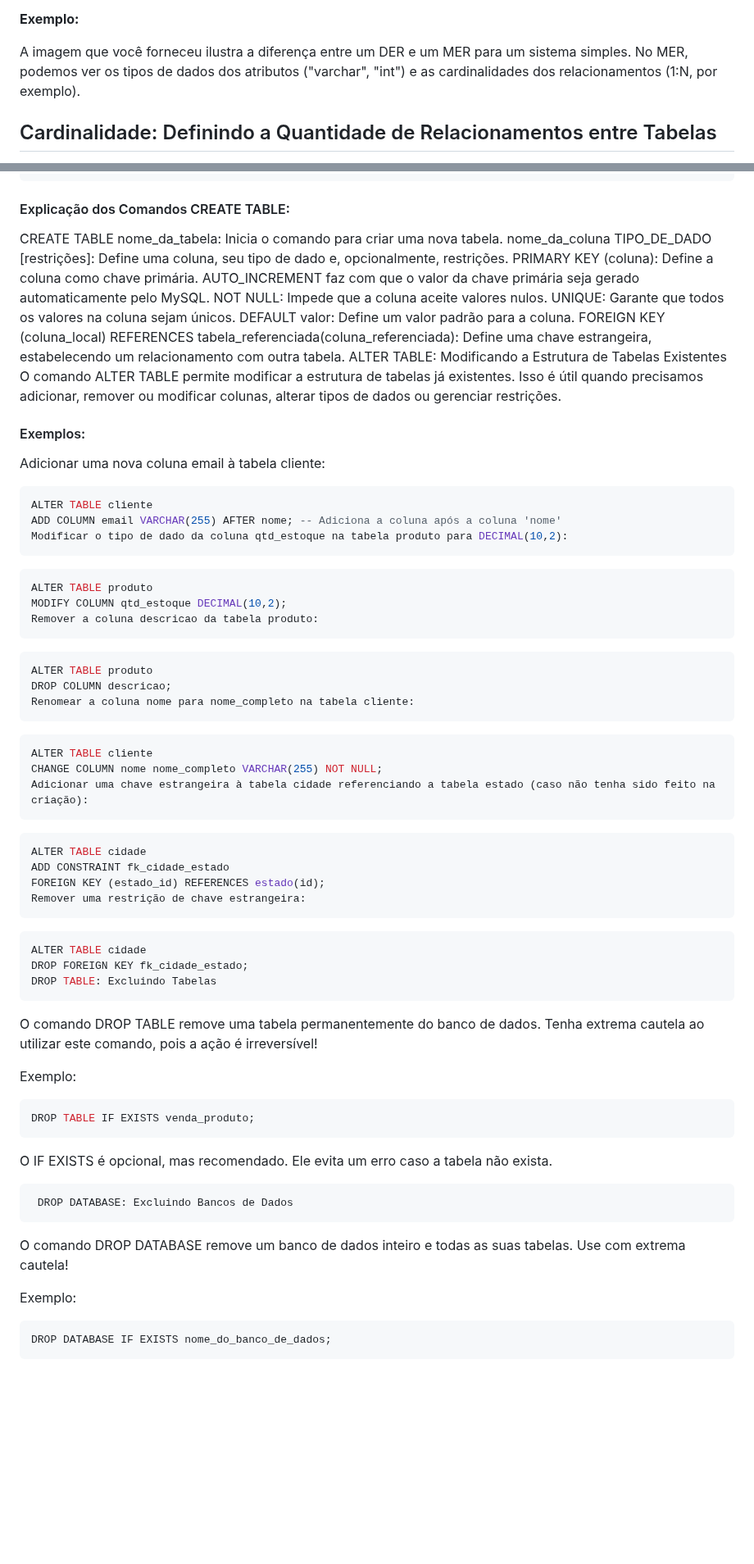
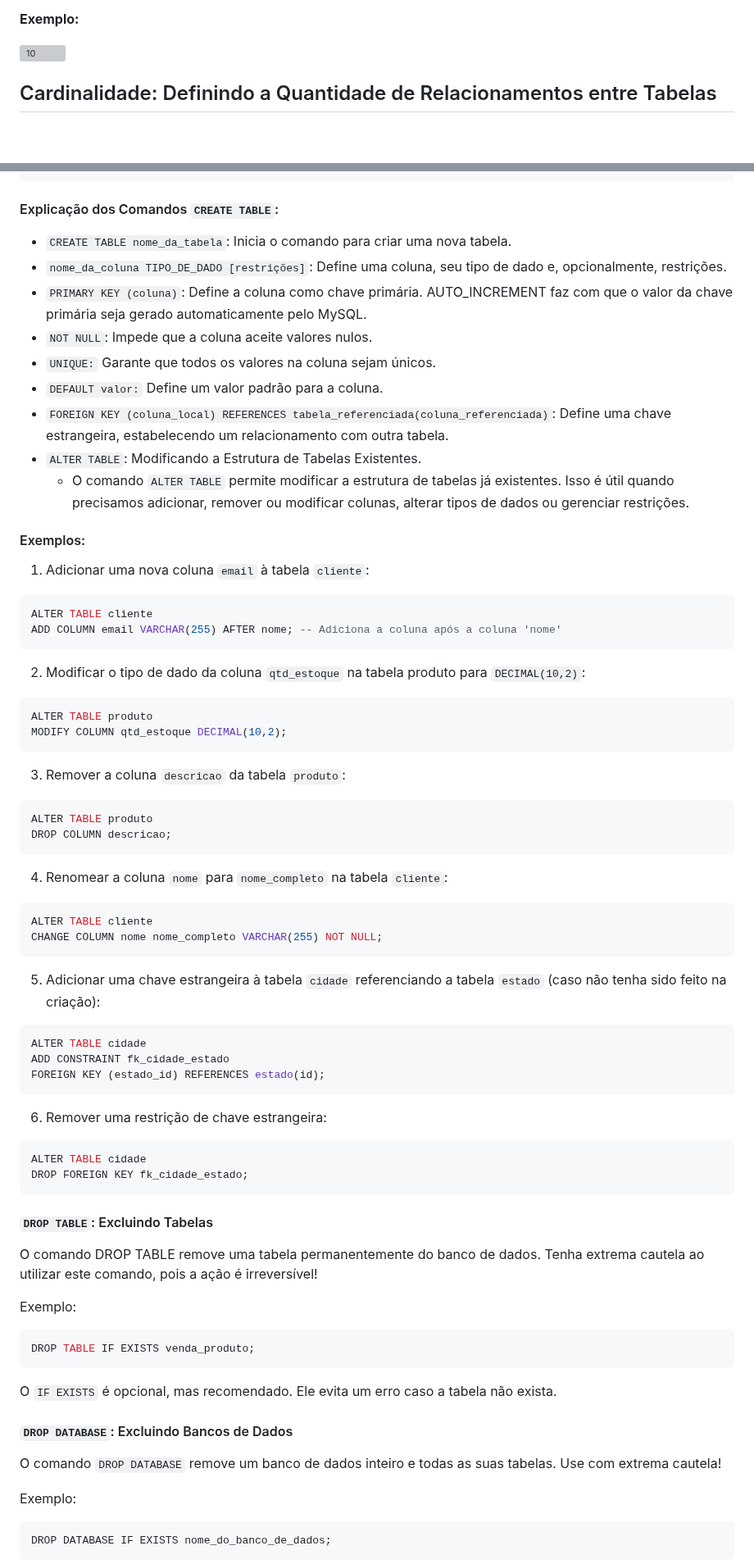
Before and after one commit to katiene-souza/programacao-introducao, a Markdown page: sql.md, 2 parts joined by grey strips. Shown at 82% size. Drawn GitHub-style; blank space fills up the shorter version; grey boxes are pictures that could not be loaded.

````diff
--- a/sql.md
+++ b/sql.md
@@ -186,8 +225,7 @@ No MER, além dos elementos presentes no DER, encontramos:
 
 **Exemplo:**
 
-A imagem que você forneceu ilustra a diferença entre um DER e um MER para um sistema simples. No MER, podemos ver os tipos de dados dos atributos ("varchar", "int") e as cardinalidades dos relacionamentos (1:N, por exemplo).
-
+![10](https://github.com/user-attachments/assets/7cd56825-ab17-49a5-9072-9a61376be0b7)
 ## Cardinalidade: Definindo a Quantidade de Relacionamentos entre Tabelas
 
 A **cardinalidade** é um conceito fundamental na modelagem de dados, pois define a **quantidade** de instâncias (registros) de uma entidade (tabela) que podem estar associadas a uma instância de outra entidade. Em outras palavras, ela especifica **quantos registros de uma tabela podem se relacionar com quantos registros de outra tabela**. Compreender a cardinalidade é crucial para construir relacionamentos corretos e garantir a integridade dos dados.
@@ -700,52 +737,54 @@ CREATE TABLE venda_produto (
 );
 ```
 
-#### Explicação dos Comandos CREATE TABLE:
+#### Explicação dos Comandos `CREATE TABLE`:
 
-CREATE TABLE nome_da_tabela: Inicia o comando para criar uma nova tabela.
-nome_da_coluna TIPO_DE_DADO [restrições]: Define uma coluna, seu tipo de dado e, opcionalmente, restrições.
-PRIMARY KEY (coluna): Define a coluna como chave primária. AUTO_INCREMENT faz com que o valor da chave primária seja gerado automaticamente pelo MySQL.
-NOT NULL: Impede que a coluna aceite valores nulos.
-UNIQUE: Garante que todos os valores na coluna sejam únicos.
-DEFAULT valor: Define um valor padrão para a coluna.
-FOREIGN KEY (coluna_local) REFERENCES tabela_referenciada(coluna_referenciada): Define uma chave estrangeira, estabelecendo um relacionamento com outra tabela.
-ALTER TABLE: Modificando a Estrutura de Tabelas Existentes
-O comando ALTER TABLE permite modificar a estrutura de tabelas já existentes. Isso é útil quando precisamos adicionar, remover ou modificar colunas, alterar tipos de dados ou gerenciar restrições.
+- `CREATE TABLE nome_da_tabela`: Inicia o comando para criar uma nova tabela.
+- `nome_da_coluna TIPO_DE_DADO [restrições]`: Define uma coluna, seu tipo de dado e, opcionalmente, restrições.
+- `PRIMARY KEY (coluna)`: Define a coluna como chave primária. AUTO_INCREMENT faz com que o valor da chave primária seja gerado automaticamente pelo MySQL.
+- `NOT NULL`: Impede que a coluna aceite valores nulos.
+- `UNIQUE:` Garante que todos os valores na coluna sejam únicos.
+- `DEFAULT valor:` Define um valor padrão para a coluna.
+- `FOREIGN KEY (coluna_local) REFERENCES tabela_referenciada(coluna_referenciada)`: Define uma chave estrangeira, estabelecendo um relacionamento com outra tabela.
+- `ALTER TABLE`: Modificando a Estrutura de Tabelas Existentes.
+   - O comando `ALTER TABLE` permite modificar a estrutura de tabelas já existentes. Isso é útil quando precisamos adicionar, remover ou modificar colunas, alterar tipos de dados ou gerenciar restrições.
 
 #### Exemplos:
 
-Adicionar uma nova coluna email à tabela cliente:
+1. Adicionar uma nova coluna `email` à tabela `cliente`:
 ```sql
 ALTER TABLE cliente
 ADD COLUMN email VARCHAR(255) AFTER nome; -- Adiciona a coluna após a coluna 'nome'
-Modificar o tipo de dado da coluna qtd_estoque na tabela produto para DECIMAL(10,2):
 ```
+
+2. Modificar o tipo de dado da coluna `qtd_estoque` na tabela produto para `DECIMAL(10,2)`:
 ```sql
 ALTER TABLE produto
 MODIFY COLUMN qtd_estoque DECIMAL(10,2);
-Remover a coluna descricao da tabela produto:
 ```
+3. Remover a coluna `descricao` da tabela `produto`:
 ```sql
 ALTER TABLE produto
 DROP COLUMN descricao;
-Renomear a coluna nome para nome_completo na tabela cliente:
 ```
+4. Renomear a coluna `nome` para `nome_completo` na tabela `cliente`:
 ```sql
 ALTER TABLE cliente
 CHANGE COLUMN nome nome_completo VARCHAR(255) NOT NULL;
-Adicionar uma chave estrangeira à tabela cidade referenciando a tabela estado (caso não tenha sido feito na criação):
 ```
+5. Adicionar uma chave estrangeira à tabela `cidade` referenciando a tabela `estado` (caso não tenha sido feito na criação):
 ```sql
 ALTER TABLE cidade
 ADD CONSTRAINT fk_cidade_estado
 FOREIGN KEY (estado_id) REFERENCES estado(id);
-Remover uma restrição de chave estrangeira:
 ```
+6. Remover uma restrição de chave estrangeira:
 ```sql
 ALTER TABLE cidade
 DROP FOREIGN KEY fk_cidade_estado;
-DROP TABLE: Excluindo Tabelas
 ```
+
+#### `DROP TABLE`: Excluindo Tabelas
 
 O comando DROP TABLE remove uma tabela permanentemente do banco de dados. Tenha extrema cautela ao utilizar este comando, pois a ação é irreversível!
 
@@ -754,13 +793,11 @@ Exemplo:
 DROP TABLE IF EXISTS venda_produto;
 ```
 
-O IF EXISTS é opcional, mas recomendado. Ele evita um erro caso a tabela não exista.
+O `IF EXISTS` é opcional, mas recomendado. Ele evita um erro caso a tabela não exista.
 
+#### `DROP DATABASE`: Excluindo Bancos de Dados
 
-```sql
- DROP DATABASE: Excluindo Bancos de Dados
-```
-O comando DROP DATABASE remove um banco de dados inteiro e todas as suas tabelas. Use com extrema cautela!
+O comando `DROP DATABASE` remove um banco de dados inteiro e todas as suas tabelas. Use com extrema cautela!
 
 Exemplo:
 ```sql
````
Also changed, not shown: other parts of sql.md (+47 -9 lines).
